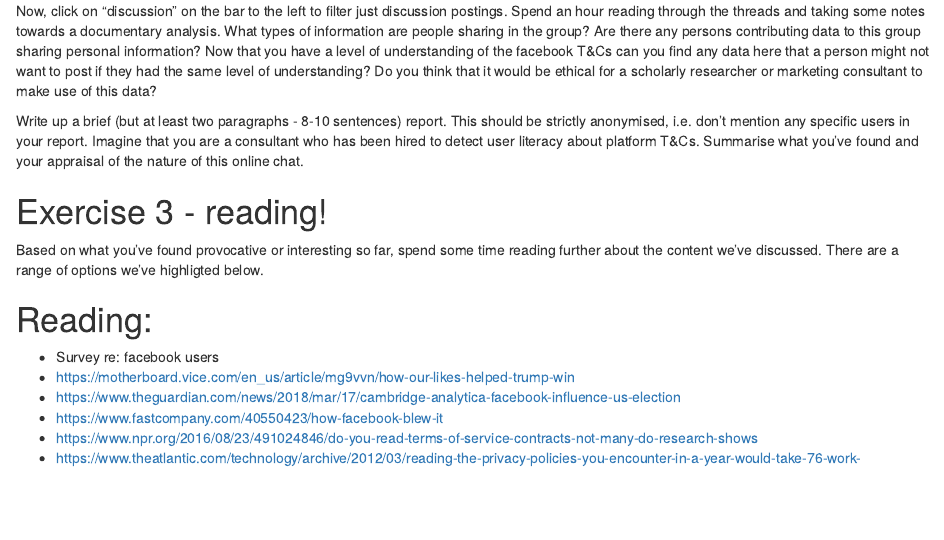
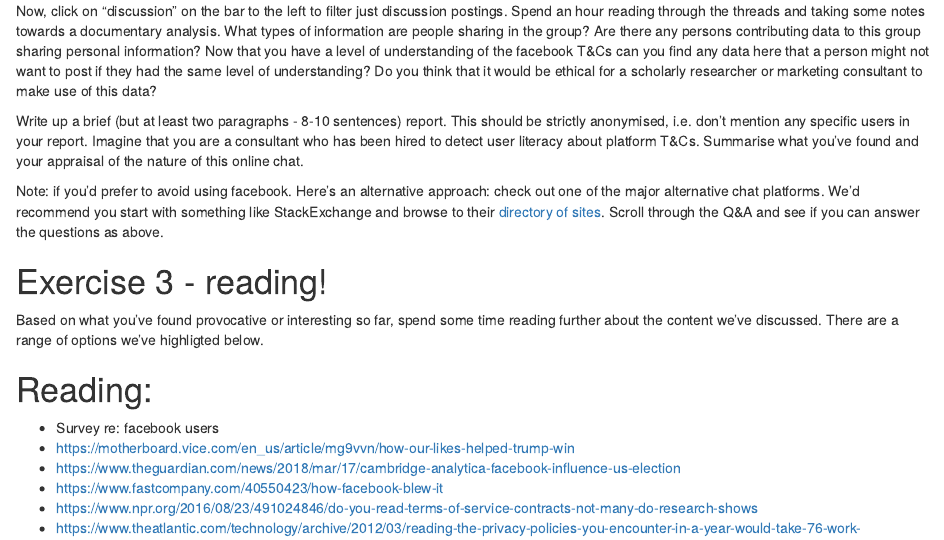
Before and after one commit to kidwellj/data_ethics-law_course, an R Markdown document (02-Session1.Rmd): the page in a window 1100 px wide, from 1790 px down. Rendered offline with R 4.5, knitr and Pandoc, with nearby package versions.

Commit message:
added content for session1

```diff
--- a/02-Session1.Rmd
+++ b/02-Session1.Rmd
@@ -50,6 +50,7 @@
 
 Write up a brief (but at least two paragraphs - 8-10 sentences) report. This should be  strictly anonymised, i.e. don't mention any specific users in your report. Imagine that you are a consultant who has been hired to detect user literacy about platform T&Cs. Summarise what you've found and your appraisal of the nature of this online chat.
 
+Note: if you'd prefer to avoid using facebook. Here's an alternative approach: check out one of the major alternative chat platforms. We'd recommend you start with something like StackExchange and browse to their [directory of sites](https://stackexchange.com/sites#lifearts). Scroll through the Q&A and see if you can answer the questions as above.
 
 
 # Exercise 3 - reading!
```
